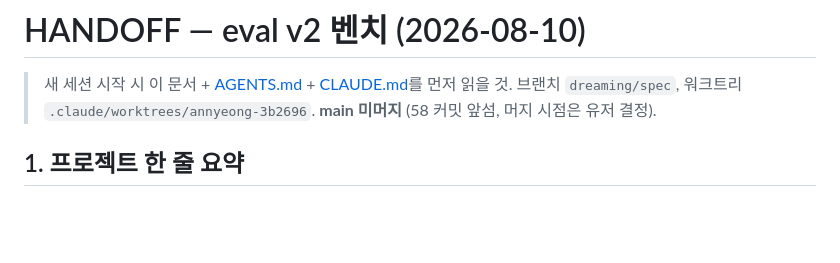
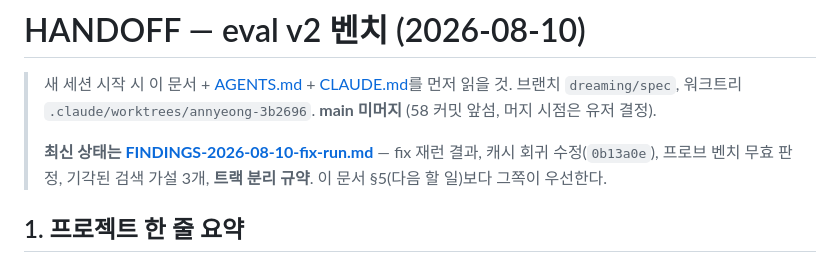
Before and after one commit to YangHyunu/SAGA, a Markdown page: docs/HANDOFF-2026-08-10.md, the part around the change. GitHub-like rendering; blank space fills up the shorter version.

```diff
--- a/docs/HANDOFF-2026-08-10.md
+++ b/docs/HANDOFF-2026-08-10.md
@@ -2,6 +2,10 @@
 
 > 새 세션 시작 시 이 문서 + [AGENTS.md](../AGENTS.md) + [CLAUDE.md](../CLAUDE.md)를 먼저 읽을 것.
 > 브랜치 `dreaming/spec`, 워크트리 `.claude/worktrees/annyeong-3b2696`. **main 미머지** (58 커밋 앞섬, 머지 시점은 유저 결정).
+>
+> **최신 상태는 [FINDINGS-2026-08-10-fix-run.md](FINDINGS-2026-08-10-fix-run.md)** — fix 재런 결과,
+> 캐시 회귀 수정(`0b13a0e`), 프로브 벤치 무효 판정, 기각된 검색 가설 3개, **트랙 분리 규약**.
+> 이 문서 §5(다음 할 일)보다 그쪽이 우선한다.
 
 ## 1. 프로젝트 한 줄 요약
 
```
Also changed, not shown: docs/FINDINGS-2026-08-10-fix-run.md (added, +167 -0 lines).
